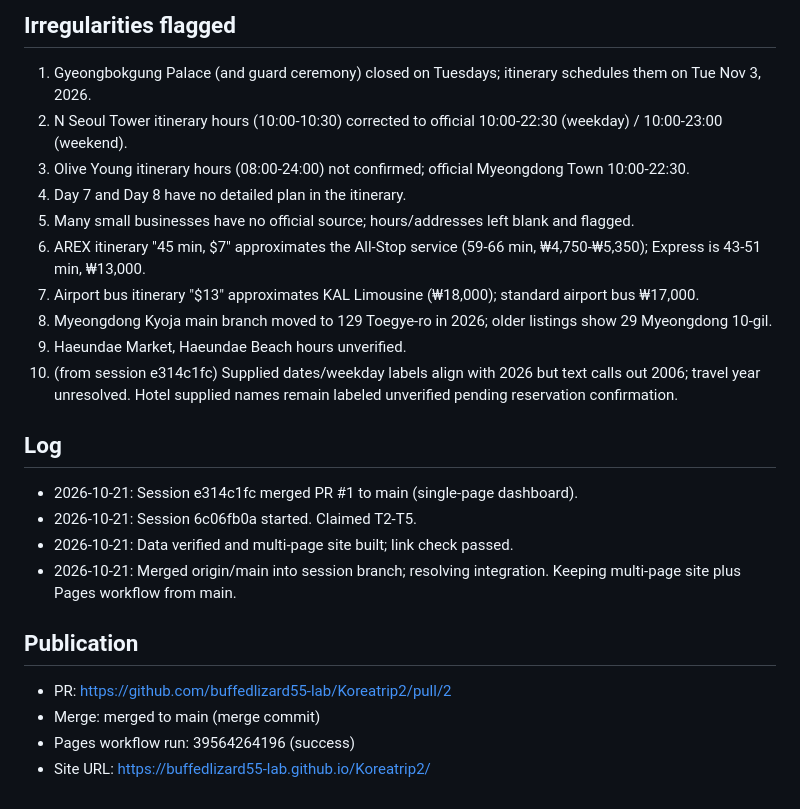
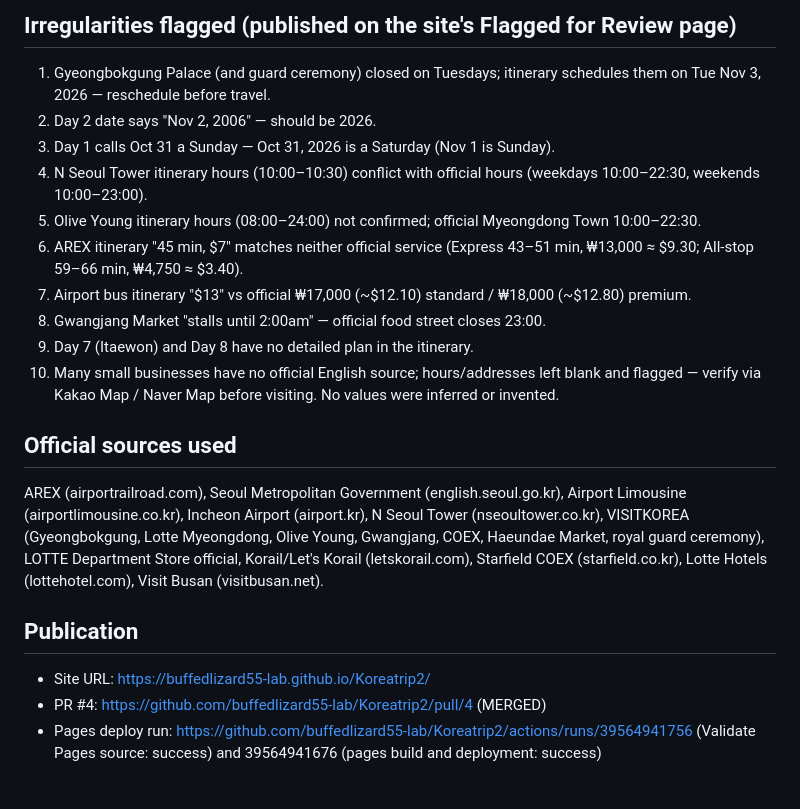
Before and after one commit to buffedlizard55-lab/Koreatrip2, a Markdown page: COORDINATION.md, the part around one of its changes. GitHub-like rendering.

Commit message:
Record PR #4 merge result, Pages deploy status, and final irregularities in COORDINATION.md
Co-authored-by: arena-agent <297053741+arena-agent@users.noreply.github.com>

```diff
--- a/COORDINATION.md
+++ b/COORDINATION.md
@@ -26,24 +30,20 @@ Shared task board for parallel agent sessions.
 
-## Irregularities flagged
-1. Gyeongbokgung Palace (and guard ceremony) closed on Tuesdays; itinerary schedules them on Tue Nov 3, 2026.
-2. N Seoul Tower itinerary hours (10:00-10:30) corrected to official 10:00-22:30 (weekday) / 10:00-23:00 (weekend).
-3. Olive Young itinerary hours (08:00-24:00) not confirmed; official Myeongdong Town 10:00-22:30.
-4. Day 7 and Day 8 have no detailed plan in the itinerary.
-5. Many small businesses have no official source; hours/addresses left blank and flagged.
-6. AREX itinerary "45 min, $7" approximates the All-Stop service (59-66 min, ₩4,750-₩5,350); Express is 43-51 min, ₩13,000.
-7. Airport bus itinerary "$13" approximates KAL Limousine (₩18,000); standard airport bus ₩17,000.
-8. Myeongdong Kyoja main branch moved to 129 Toegye-ro in 2026; older listings show 29 Myeongdong 10-gil.
-9. Haeundae Market, Haeundae Beach hours unverified.
-10. (from session e314c1fc) Supplied dates/weekday labels align with 2026 but text calls out 2006; travel year unresolved. Hotel supplied names remain labeled unverified pending reservation confirmation.
+## Irregularities flagged (published on the site's Flagged for Review page)
+1. Gyeongbokgung Palace (and guard ceremony) closed on Tuesdays; itinerary schedules them on Tue Nov 3, 2026 — reschedule before travel.
+2. Day 2 date says "Nov 2, 2006" — should be 2026.
+3. Day 1 calls Oct 31 a Sunday — Oct 31, 2026 is a Saturday (Nov 1 is Sunday).
+4. N Seoul Tower itinerary hours (10:00–10:30) conflict with official hours (weekdays 10:00–22:30, weekends 10:00–23:00).
+5. Olive Young itinerary hours (08:00–24:00) not confirmed; official Myeongdong Town 10:00–22:30.
+6. AREX itinerary "45 min, $7" matches neither official service (Express 43–51 min, ₩13,000 ≈ $9.30; All-stop 59–66 min, ₩4,750 ≈ $3.40).
+7. Airport bus itinerary "$13" vs official ₩17,000 (~$12.10) standard / ₩18,000 (~$12.80) premium.
+8. Gwangjang Market "stalls until 2:00am" — official food street closes 23:00.
+9. Day 7 (Itaewon) and Day 8 have no detailed plan in the itinerary.
+10. Many small businesses have no official English source; hours/addresses left blank and flagged — verify via Kakao Map / Naver Map before visiting. No values were inferred or invented.
 
-## Log
-- 2026-10-21: Session e314c1fc merged PR #1 to main (single-page dashboard).
-- 2026-10-21: Session 6c06fb0a started. Claimed T2-T5.
-- 2026-10-21: Data verified and multi-page site built; link check passed.
-- 2026-10-21: Merged origin/main into session branch; resolving integration. Keeping multi-page site plus Pages workflow from main.
+## Official sources used
+AREX (airportrailroad.com), Seoul Metropolitan Government (english.seoul.go.kr), Airport Limousine (airportlimousine.co.kr), Incheon Airport (airport.kr), N Seoul Tower (nseoultower.co.kr), VISITKOREA (Gyeongbokgung, Lotte Myeongdong, Olive Young, Gwangjang, COEX, Haeundae Market, royal guard ceremony), LOTTE Department Store official, Korail/Let's Korail (letskorail.com), Starfield COEX (starfield.co.kr), Lotte Hotels (lottehotel.com), Visit Busan (visitbusan.net).
 
 ## Publication
-- PR: https://github.com/buffedlizard55-lab/Koreatrip2/pull/2
-- Merge: merged to main (merge commit)
-- Pages workflow run: 39564264196 (success)
 - Site URL: https://buffedlizard55-lab.github.io/Koreatrip2/
+- PR #4: https://github.com/buffedlizard55-lab/Koreatrip2/pull/4 (MERGED)
+- Pages deploy run: https://github.com/buffedlizard55-lab/Koreatrip2/actions/runs/39564941756 (Validate Pages source: success) and 39564941676 (pages build and deployment: success)
```
Also changed, not shown: other parts of COORDINATION.md (+14 -10 lines).
